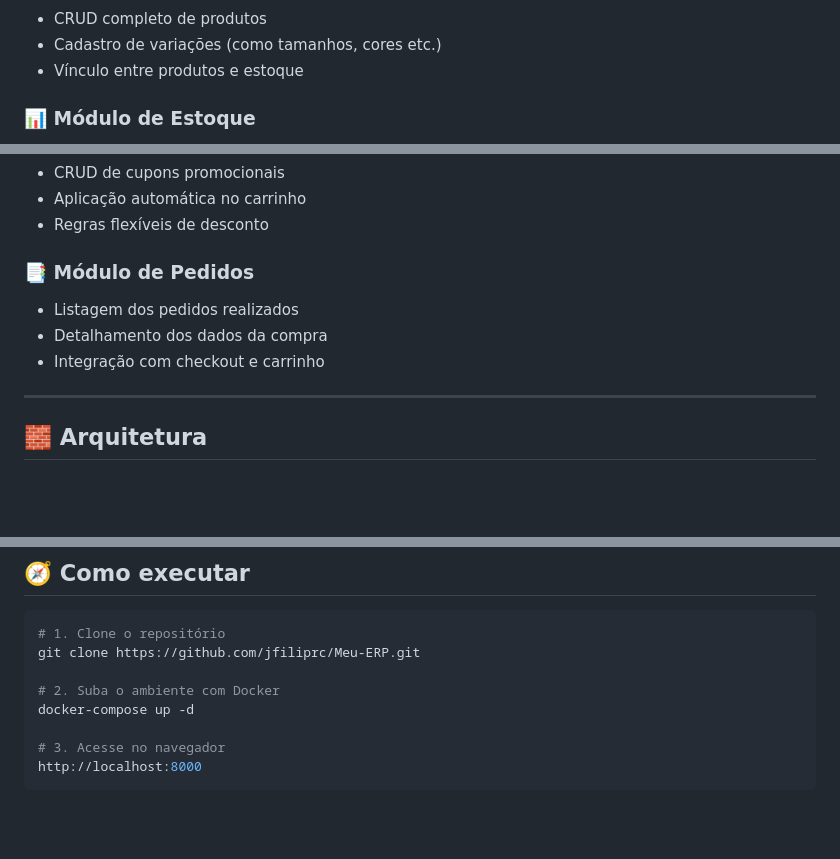
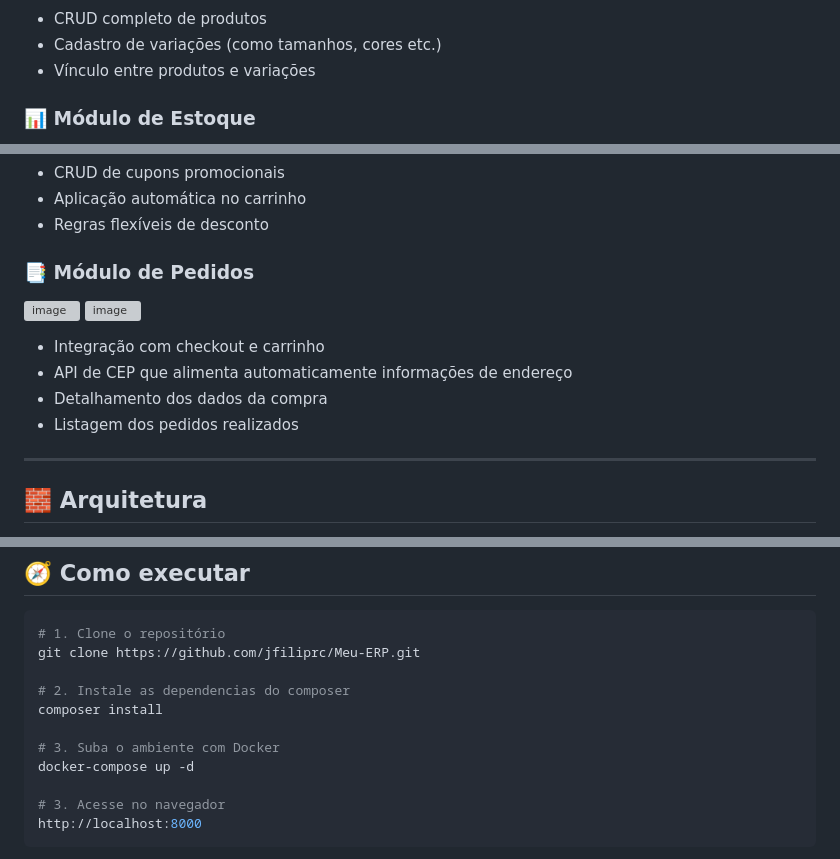
Before and after one commit to jfiliprc/ERP, a Markdown page: README.md, 3 parts joined by grey strips. Rendered like a GitHub page; blank space fills up the shorter version; grey boxes are pictures that could not be loaded.

Commit message:
Correções no README

```diff
--- a/README.md
+++ b/README.md
@@ -19,5 +26,5 @@ O objetivo central deste projeto é oferecer uma base sólida e extensível para
 - CRUD completo de produtos
 - Cadastro de variações (como tamanhos, cores etc.)
-- Vínculo entre produtos e estoque
+- Vínculo entre produtos e variações
 
 ### 📊 Módulo de Estoque
@@ -31,9 +41,12 @@ O objetivo central deste projeto é oferecer uma base sólida e extensível para
 - Regras flexíveis de desconto
 
 ### 📑 Módulo de Pedidos
+![image](https://github.com/user-attachments/assets/f7bc12b9-64ee-47f9-90fe-3c8c075d787e)
+![image](https://github.com/user-attachments/assets/208b17dc-9876-46bd-8b1b-13c71bfa13b7)
+- Integração com checkout e carrinho
+- API de CEP que alimenta automaticamente informações de endereço
+- Detalhamento dos dados da compra
 - Listagem dos pedidos realizados
-- Detalhamento dos dados da compra
-- Integração com checkout e carrinho
 
 ---
 
@@ -92,7 +105,10 @@ O projeto está **completo e funcional**, com todos os módulos integrados. Pode
 # 1. Clone o repositório
 git clone https://github.com/jfiliprc/Meu-ERP.git
 
-# 2. Suba o ambiente com Docker
+# 2. Instale as dependencias do composer
+composer install
+
+# 3. Suba o ambiente com Docker
 docker-compose up -d
 
 # 3. Acesse no navegador
```
Also changed, not shown: other parts of README.md (+11 -1 lines).
